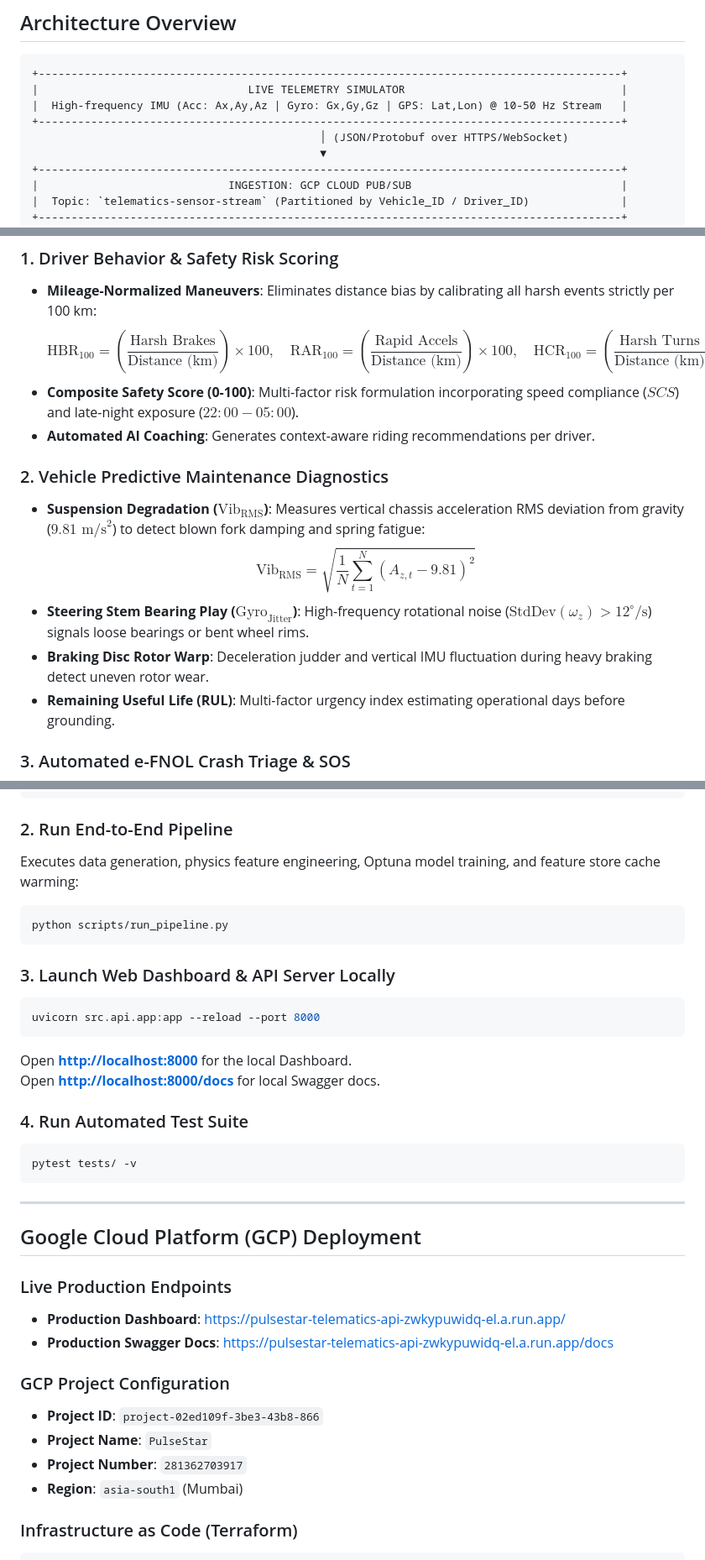
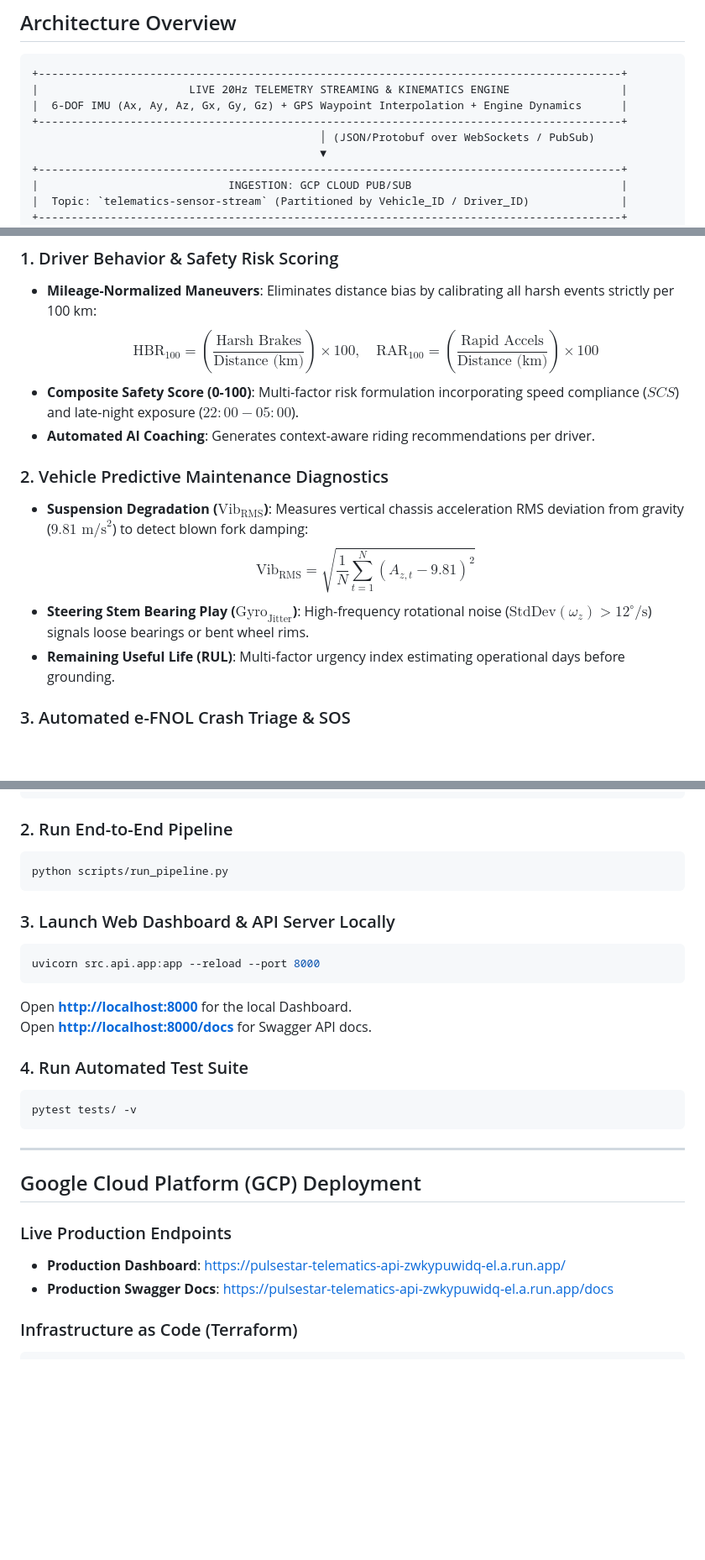
Before and after one commit to Mudit-R/realtime-cloud-feature-store-mlops, a Markdown page: README.md, 3 parts joined by grey strips. Shown at 84% size. Drawn GitHub-style; blank space fills up the shorter version.

````diff
--- a/README.md
+++ b/README.md
@@ -19,10 +19,10 @@ An enterprise-grade, cloud-native IoT telematics and predictive maintenance plat
 
 ```
 +-----------------------------------------------------------------------------------------+
-|                                LIVE TELEMETRY SIMULATOR                                 |
-|  High-frequency IMU (Acc: Ax,Ay,Az | Gyro: Gx,Gy,Gz | GPS: Lat,Lon) @ 10-50 Hz Stream   |
+|                       LIVE 20Hz TELEMETRY STREAMING & KINEMATICS ENGINE                 |
+|  6-DOF IMU (Ax, Ay, Az, Gx, Gy, Gz) + GPS Waypoint Interpolation + Engine Dynamics      |
 +-----------------------------------------------------------------------------------------+
-                                            │ (JSON/Protobuf over HTTPS/WebSocket)
+                                            │ (JSON/Protobuf over WebSockets / PubSub)
                                             ▼
 +-----------------------------------------------------------------------------------------+
 |                             INGESTION: GCP CLOUD PUB/SUB                                |
@@ -86,15 +110,14 @@ An enterprise-grade, cloud-native IoT telematics and predictive maintenance plat
 
 ### 1. Driver Behavior & Safety Risk Scoring
 * **Mileage-Normalized Maneuvers**: Eliminates distance bias by calibrating all harsh events strictly per 100 km:
-  $$\text{HBR}_{100} = \left(\frac{\text{Harsh Brakes}}{\text{Distance (km)}}\right) \times 100, \quad \text{RAR}_{100} = \left(\frac{\text{Rapid Accels}}{\text{Distance (km)}}\right) \times 100, \quad \text{HCR}_{100} = \left(\frac{\text{Harsh Turns}}{\text{Distance (km)}}\right) \times 100$$
+  $$\text{HBR}_{100} = \left(\frac{\text{Harsh Brakes}}{\text{Distance (km)}}\right) \times 100, \quad \text{RAR}_{100} = \left(\frac{\text{Rapid Accels}}{\text{Distance (km)}}\right) \times 100$$
 * **Composite Safety Score (0-100)**: Multi-factor risk formulation incorporating speed compliance ($SCS$) and late-night exposure ($22:00-05:00$).
 * **Automated AI Coaching**: Generates context-aware riding recommendations per driver.
 
 ### 2. Vehicle Predictive Maintenance Diagnostics
-* **Suspension Degradation ($\text{Vib}_{\text{RMS}}$)**: Measures vertical chassis acceleration RMS deviation from gravity ($9.81\text{ m/s}^2$) to detect blown fork damping and spring fatigue:
+* **Suspension Degradation ($\text{Vib}_{\text{RMS}}$)**: Measures vertical chassis acceleration RMS deviation from gravity ($9.81\text{ m/s}^2$) to detect blown fork damping:
   $$\text{Vib}_{\text{RMS}} = \sqrt{\frac{1}{N}\sum_{t=1}^N (A_{z,t} - 9.81)^2}$$
 * **Steering Stem Bearing Play ($\text{Gyro}_{\text{Jitter}}$)**: High-frequency rotational noise ($\text{StdDev}(\omega_z) > 12^\circ/\text{s}$) signals loose bearings or bent wheel rims.
-* **Braking Disc Rotor Warp**: Deceleration judder and vertical IMU fluctuation during heavy braking detect uneven rotor wear.
 * **Remaining Useful Life (RUL)**: Multi-factor urgency index estimating operational days before grounding.
 
 ### 3. Automated e-FNOL Crash Triage & SOS
@@ -116,7 +139,6 @@ pip install -e .
 ```
 
 ### 2. Run End-to-End Pipeline
-Executes data generation, physics feature engineering, Optuna model training, and feature store cache warming:
 ```bash
 python scripts/run_pipeline.py
 ```
@@ -126,7 +148,7 @@ python scripts/run_pipeline.py
 uvicorn src.api.app:app --reload --port 8000
 ```
 Open **[http://localhost:8000](http://localhost:8000)** for the local Dashboard.
-Open **[http://localhost:8000/docs](http://localhost:8000/docs)** for local Swagger docs.
+Open **[http://localhost:8000/docs](http://localhost:8000/docs)** for Swagger API docs.
 
 ### 4. Run Automated Test Suite
 ```bash
@@ -140,12 +162,6 @@ pytest tests/ -v
 ### Live Production Endpoints
 * **Production Dashboard**: [https://pulsestar-telematics-api-zwkypuwidq-el.a.run.app/](https://pulsestar-telematics-api-zwkypuwidq-el.a.run.app/)
 * **Production Swagger Docs**: [https://pulsestar-telematics-api-zwkypuwidq-el.a.run.app/docs](https://pulsestar-telematics-api-zwkypuwidq-el.a.run.app/docs)
-
-### GCP Project Configuration
-* **Project ID**: `project-02ed109f-3be3-43b8-866`
-* **Project Name**: `PulseStar`
-* **Project Number**: `281362703917`
-* **Region**: `asia-south1` (Mumbai)
 
 ### Infrastructure as Code (Terraform)
 ```bash
````
Also changed, not shown: other parts of README.md (+35 -8 lines).
